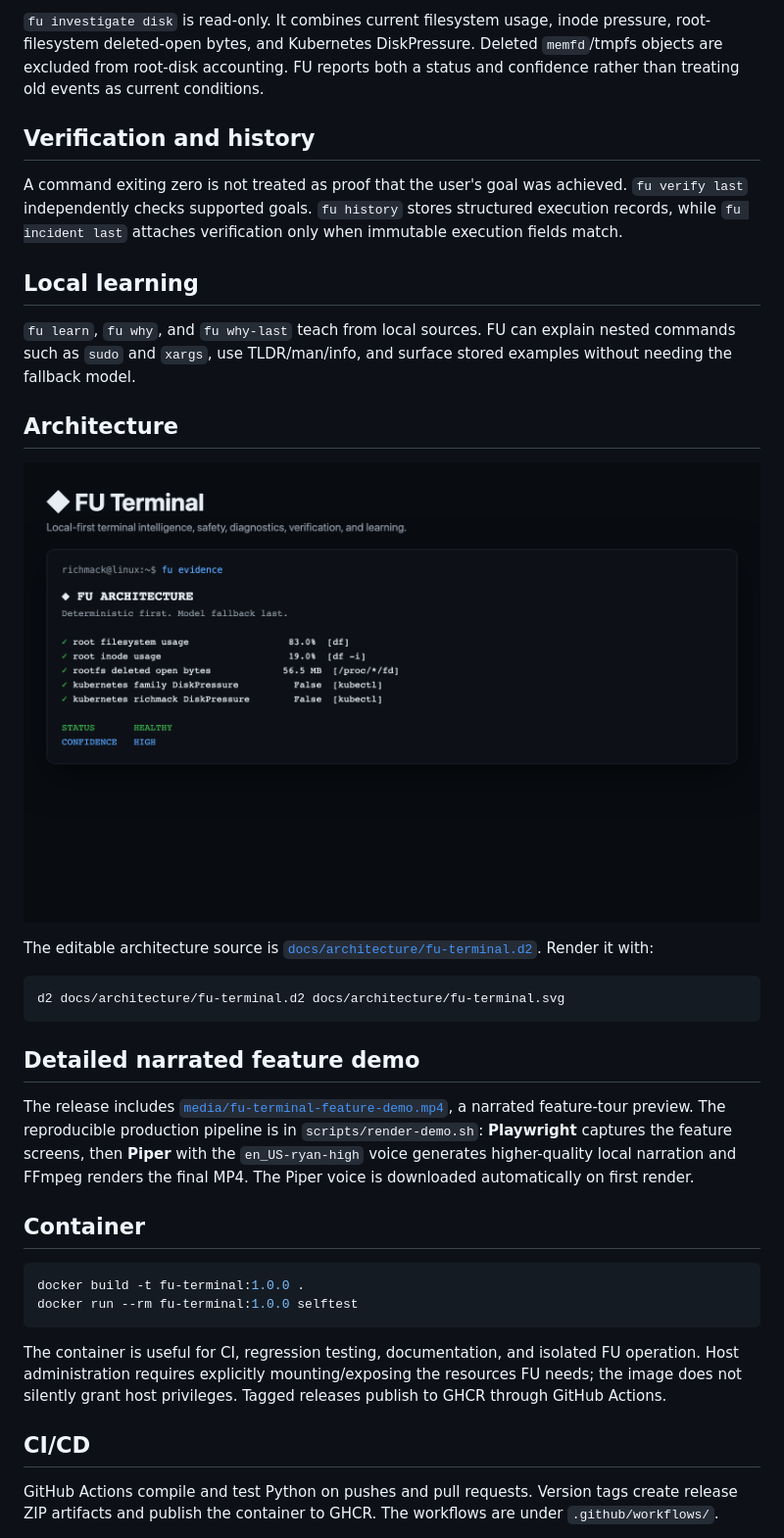
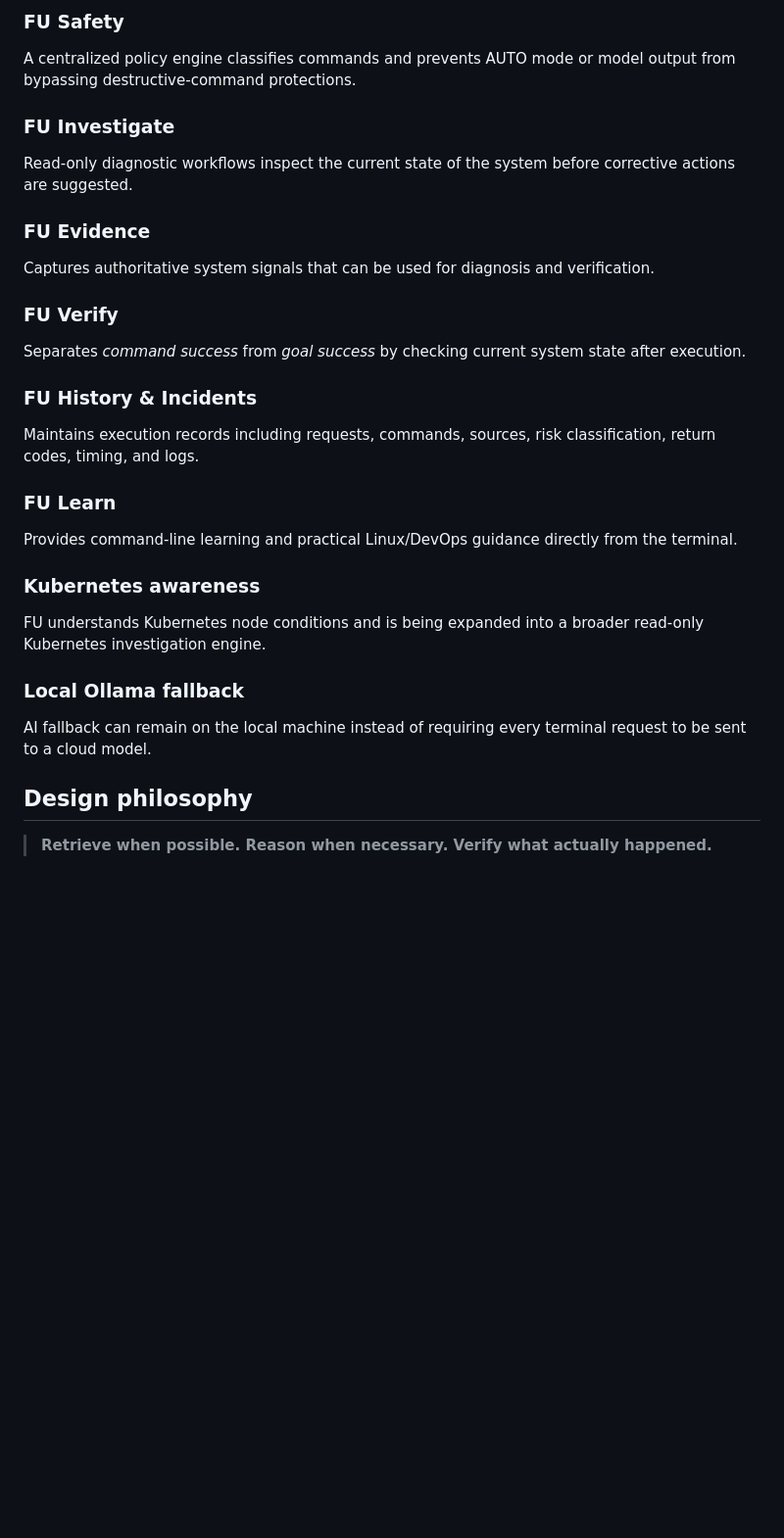
Before and after one commit to iamrichmack111/fu-terminal, a Markdown page: README.md, the part around one of its changes. Shown at 98% size. GitHub-like rendering; blank space fills up the shorter version.

````diff
--- a/README.md
+++ b/README.md
@@ -47,38 +57,29 @@ The safety engine is a pure policy function shared by runtime execution and regr
 
-`fu investigate disk` is read-only. It combines current filesystem usage, inode pressure, root-filesystem deleted-open bytes, and Kubernetes DiskPressure. Deleted `memfd`/tmpfs objects are excluded from root-disk accounting. FU reports both a status and confidence rather than treating old events as current conditions.
+### FU Safety
+A centralized policy engine classifies commands and prevents AUTO mode or model output from bypassing destructive-command protections.
 
-## Verification and history
+### FU Investigate
+Read-only diagnostic workflows inspect the current state of the system before corrective actions are suggested.
 
-A command exiting zero is not treated as proof that the user's goal was achieved. `fu verify last` independently checks supported goals. `fu history` stores structured execution records, while `fu incident last` attaches verification only when immutable execution fields match.
+### FU Evidence
+Captures authoritative system signals that can be used for diagnosis and verification.
 
-## Local learning
+### FU Verify
+Separates *command success* from *goal success* by checking current system state after execution.
 
-`fu learn`, `fu why`, and `fu why-last` teach from local sources. FU can explain nested commands such as `sudo` and `xargs`, use TLDR/man/info, and surface stored examples without needing the fallback model.
+### FU History & Incidents
+Maintains execution records including requests, commands, sources, risk classification, return codes, timing, and logs.
 
-## Architecture
+### FU Learn
+Provides command-line learning and practical Linux/DevOps guidance directly from the terminal.
 
-![FU architecture](media/architecture.png)
+### Kubernetes awareness
+FU understands Kubernetes node conditions and is being expanded into a broader read-only Kubernetes investigation engine.
 
-The editable architecture source is [`docs/architecture/fu-terminal.d2`](docs/architecture/fu-terminal.d2). Render it with:
+### Local Ollama fallback
+AI fallback can remain on the local machine instead of requiring every terminal request to be sent to a cloud model.
 
-```bash
-d2 docs/architecture/fu-terminal.d2 docs/architecture/fu-terminal.svg
-```
+## Design philosophy
 
-## Detailed narrated feature demo
+> **Retrieve when possible. Reason when necessary. Verify what actually happened.**
 
-The release includes [`media/fu-terminal-feature-demo.mp4`](media/fu-terminal-feature-demo.mp4), a narrated feature-tour preview. The reproducible production pipeline is in `scripts/render-demo.sh`: **Playwright** captures the feature screens, then **Piper** with the `en_US-ryan-high` voice generates higher-quality local narration and FFmpeg renders the final MP4. The Piper voice is downloaded automatically on first render.
-
-## Container
-
-```bash
-docker build -t fu-terminal:1.0.0 .
-docker run --rm fu-terminal:1.0.0 selftest
-```
-
-The container is useful for CI, regression testing, documentation, and isolated FU operation. Host administration requires explicitly mounting/exposing the resources FU needs; the image does not silently grant host privileges. Tagged releases publish to GHCR through GitHub Actions.
-
-## CI/CD
-
-GitHub Actions compile and test Python on pushes and pull requests. Version tags create release ZIP artifacts and publish the container to GHCR. The workflows are under `.github/workflows/`.
-
````
Also changed, not shown: other parts of README.md (+42 -53 lines).
